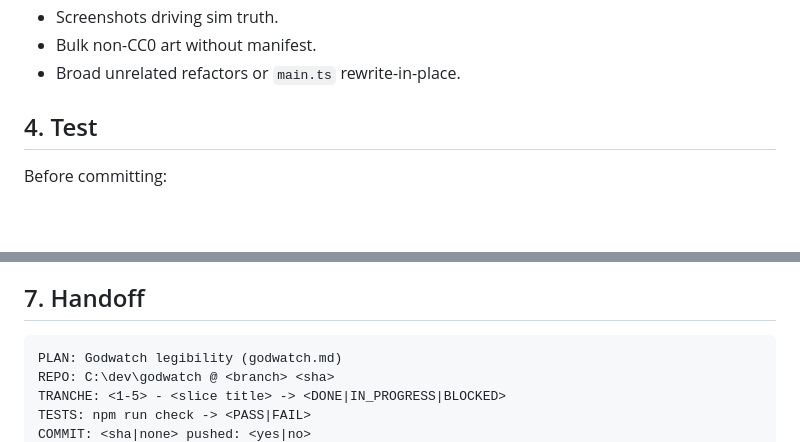
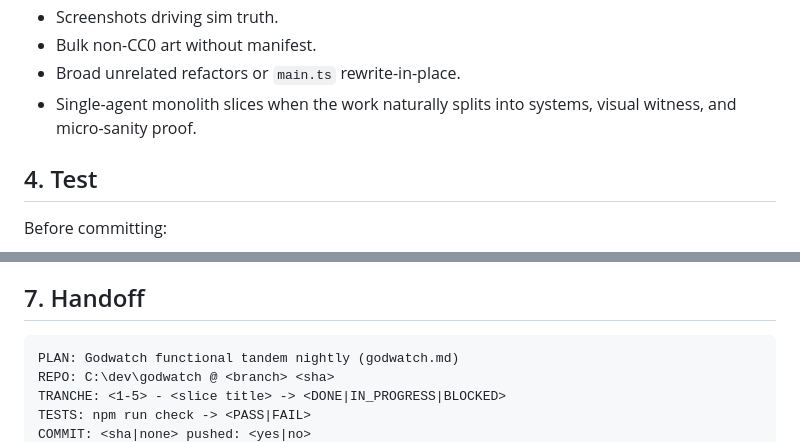
Before and after one commit to MoniVibe/Godwatch, a Markdown page: .nightly/AGENT_PROMPT.md, 2 parts joined by grey strips. Drawn GitHub-style; blank space fills up the shorter version.

````diff
--- a/.nightly/AGENT_PROMPT.md
+++ b/.nightly/AGENT_PROMPT.md
@@ -185,6 +211,7 @@ Forbidden for now:
 - Screenshots driving sim truth.
 - Bulk non-CC0 art without manifest.
 - Broad unrelated refactors or `main.ts` rewrite-in-place.
+- Single-agent monolith slices when the work naturally splits into systems, visual witness, and micro-sanity proof.
 
 ## 4. Test
 
@@ -242,7 +269,7 @@ Stop and document:
 ## 7. Handoff
 
 ```text
-PLAN: Godwatch legibility (godwatch.md)
+PLAN: Godwatch functional tandem nightly (godwatch.md)
 REPO: C:\dev\godwatch @ <branch> <sha>
 TRANCHE: <1-5> - <slice title> -> <DONE|IN_PROGRESS|BLOCKED>
 TESTS: npm run check -> <PASS|FAIL>
````
Also changed, not shown: other parts of .nightly/AGENT_PROMPT.md (+31 -4 lines), .nightly/PROGRESS.md (+12 -2 lines).
